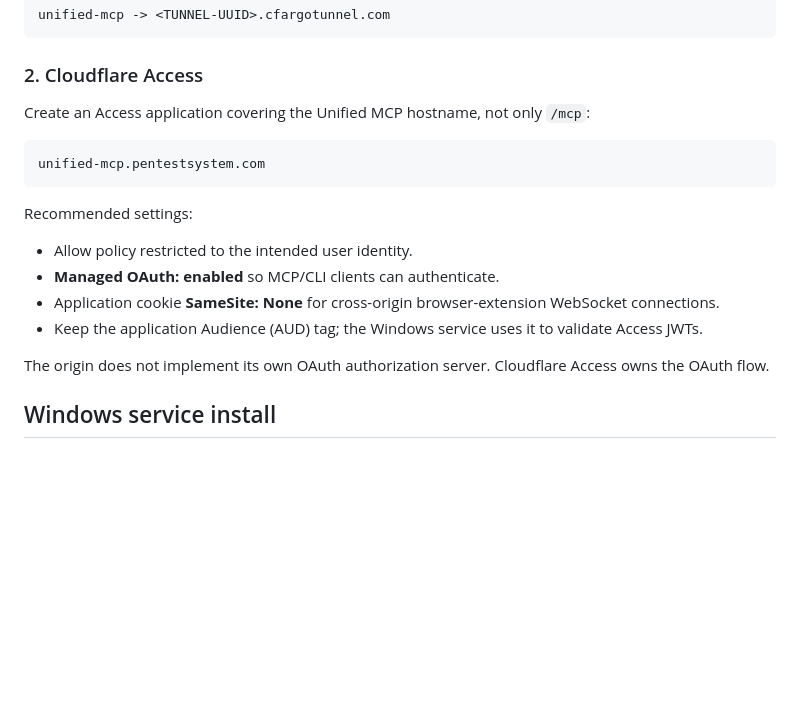
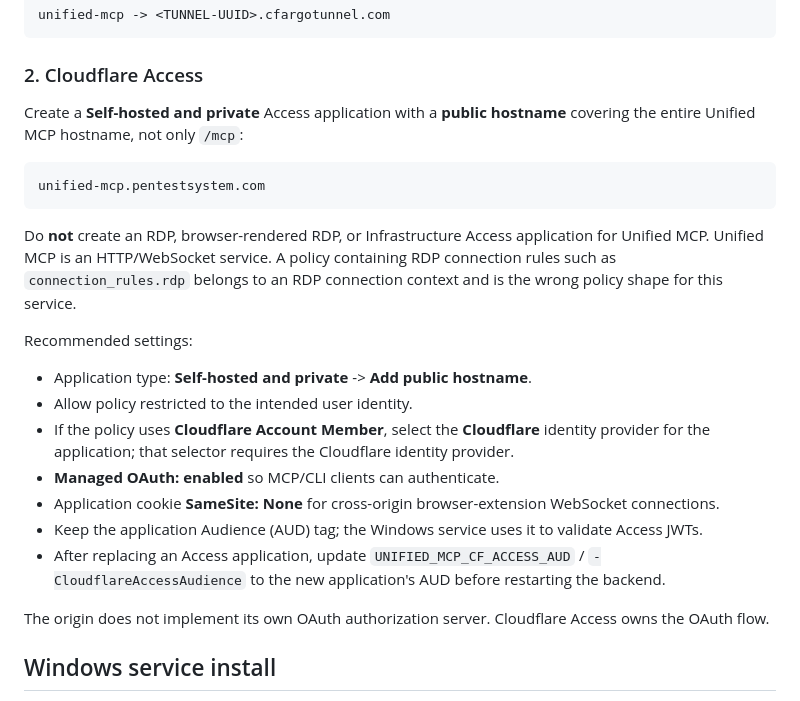
Before and after one commit to rschwassorg/unified-mcp, a Markdown page: README.md, the part around the change. Rendered like a GitHub page; blank space fills up the shorter version.

Commit message:
Clarify required Cloudflare Access application type

````diff
--- a/README.md
+++ b/README.md
@@ -78,18 +78,23 @@ unified-mcp -> <TUNNEL-UUID>.cfargotunnel.com
 
 ### 2. Cloudflare Access
 
-Create an Access application covering the Unified MCP hostname, not only `/mcp`:
+Create a **Self-hosted and private** Access application with a **public hostname** covering the entire Unified MCP hostname, not only `/mcp`:
 
 ```text
 unified-mcp.pentestsystem.com
 ```
 
+Do **not** create an RDP, browser-rendered RDP, or Infrastructure Access application for Unified MCP. Unified MCP is an HTTP/WebSocket service. A policy containing RDP connection rules such as `connection_rules.rdp` belongs to an RDP connection context and is the wrong policy shape for this service.
+
 Recommended settings:
 
+- Application type: **Self-hosted and private** -> **Add public hostname**.
 - Allow policy restricted to the intended user identity.
+- If the policy uses **Cloudflare Account Member**, select the **Cloudflare** identity provider for the application; that selector requires the Cloudflare identity provider.
 - **Managed OAuth: enabled** so MCP/CLI clients can authenticate.
 - Application cookie **SameSite: None** for cross-origin browser-extension WebSocket connections.
 - Keep the application Audience (AUD) tag; the Windows service uses it to validate Access JWTs.
+- After replacing an Access application, update `UNIFIED_MCP_CF_ACCESS_AUD` / `-CloudflareAccessAudience` to the new application's AUD before restarting the backend.
 
 The origin does not implement its own OAuth authorization server. Cloudflare Access owns the OAuth flow.
 
````
